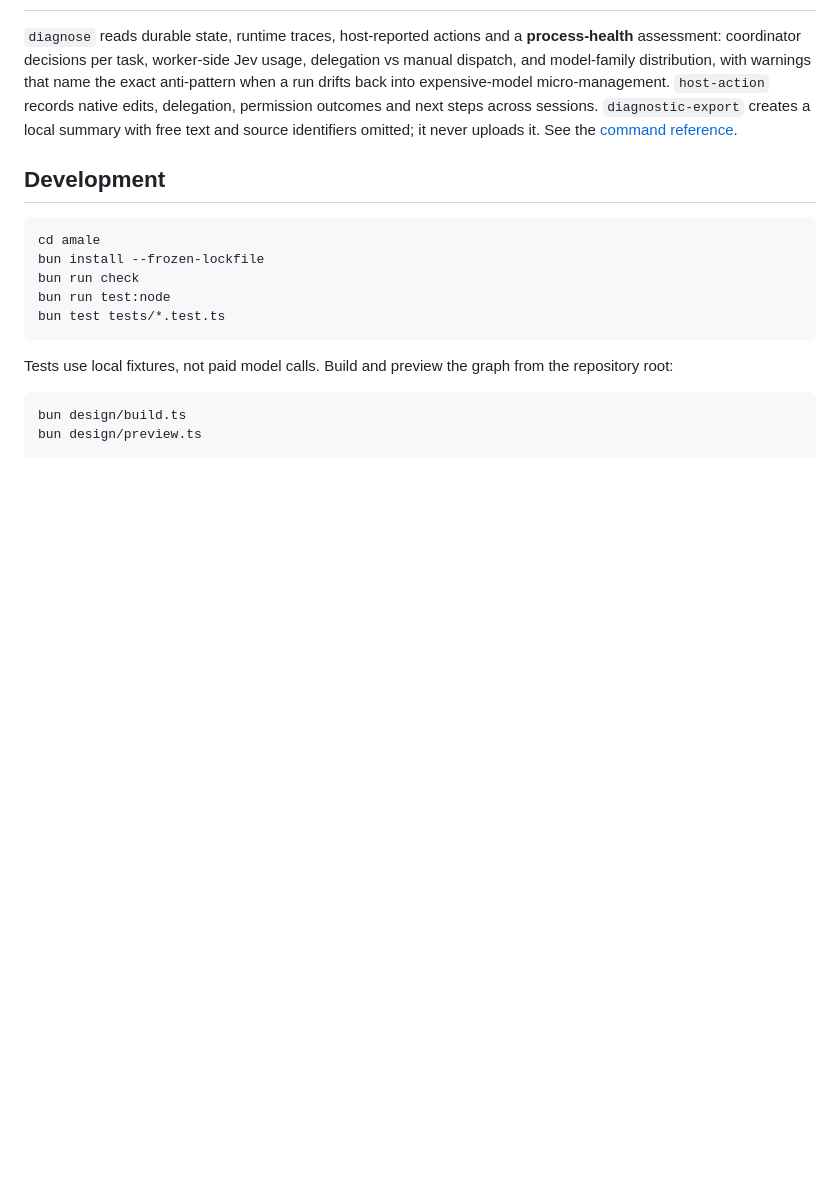
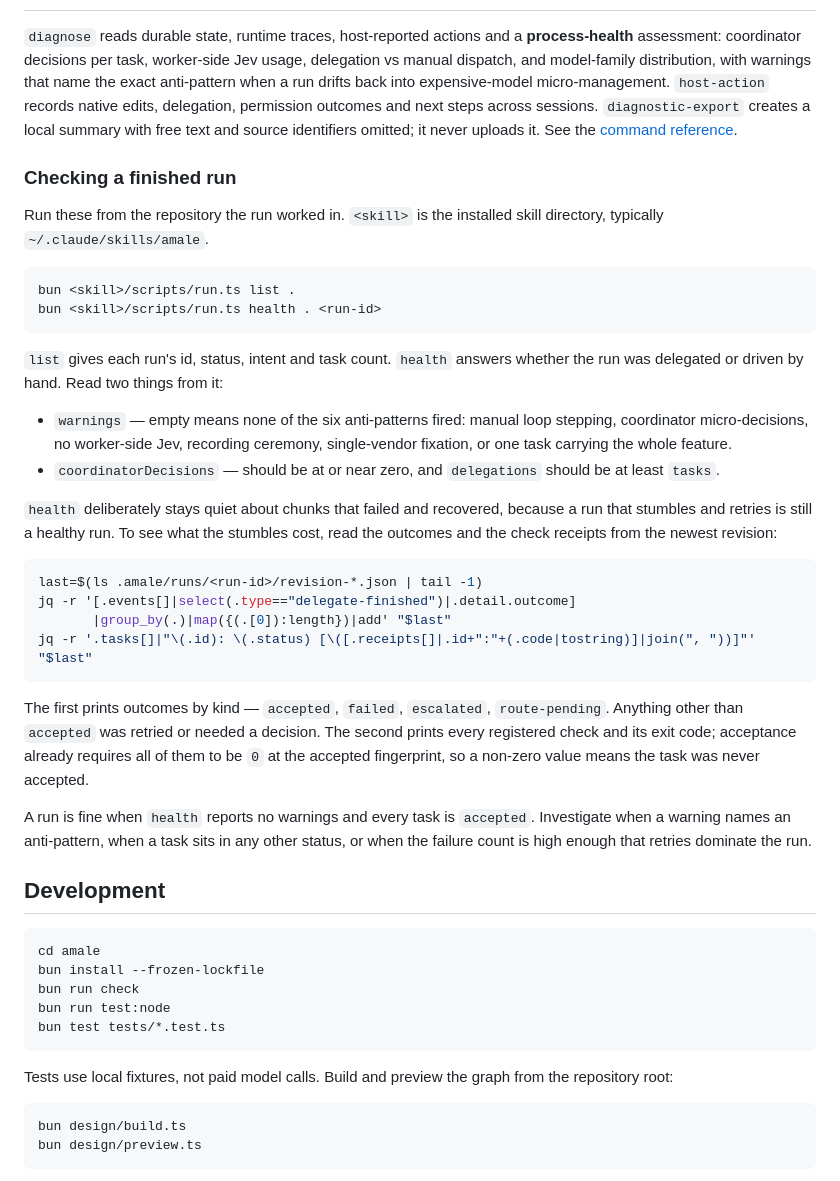
Before and after one commit to mhamri/amale, a Markdown page: README.md, the part around the change. Rendered like a GitHub page; blank space fills up the shorter version.

Commit message:
Document how to check whether a finished run went well
health answers whether a run was delegated or driven by hand, and stays
quiet about chunks that failed and recovered. Reading the outcomes and
check receipts from the newest revision shows what those stumbles cost.
Nothing recorded the sequence, so it had to be rediscovered each session.

````diff
--- a/README.md
+++ b/README.md
@@ -47,6 +47,33 @@ The host runs a synthetic startup preflight through its permitted execution chan
 
 `diagnose` reads durable state, runtime traces, host-reported actions and a **process-health** assessment: coordinator decisions per task, worker-side Jev usage, delegation vs manual dispatch, and model-family distribution, with warnings that name the exact anti-pattern when a run drifts back into expensive-model micro-management. `host-action` records native edits, delegation, permission outcomes and next steps across sessions. `diagnostic-export` creates a local summary with free text and source identifiers omitted; it never uploads it. See the [command reference](amale/references/runtime.md#host-actions-and-diagnostic-export).
 
+### Checking a finished run
+
+Run these from the repository the run worked in. `<skill>` is the installed skill directory, typically `~/.claude/skills/amale`.
+
+```sh
+bun <skill>/scripts/run.ts list .
+bun <skill>/scripts/run.ts health . <run-id>
+```
+
+`list` gives each run's id, status, intent and task count. `health` answers whether the run was delegated or driven by hand. Read two things from it:
+
+- `warnings` — empty means none of the six anti-patterns fired: manual loop stepping, coordinator micro-decisions, no worker-side Jev, recording ceremony, single-vendor fixation, or one task carrying the whole feature.
+- `coordinatorDecisions` — should be at or near zero, and `delegations` should be at least `tasks`.
+
+`health` deliberately stays quiet about chunks that failed and recovered, because a run that stumbles and retries is still a healthy run. To see what the stumbles cost, read the outcomes and the check receipts from the newest revision:
+
+```sh
+last=$(ls .amale/runs/<run-id>/revision-*.json | tail -1)
+jq -r '[.events[]|select(.type=="delegate-finished")|.detail.outcome]
+       |group_by(.)|map({(.[0]):length})|add' "$last"
+jq -r '.tasks[]|"\(.id): \(.status) [\([.receipts[]|.id+":"+(.code|tostring)]|join(", "))]"' "$last"
+```
+
+The first prints outcomes by kind — `accepted`, `failed`, `escalated`, `route-pending`. Anything other than `accepted` was retried or needed a decision. The second prints every registered check and its exit code; acceptance already requires all of them to be `0` at the accepted fingerprint, so a non-zero value means the task was never accepted.
+
+A run is fine when `health` reports no warnings and every task is `accepted`. Investigate when a warning names an anti-pattern, when a task sits in any other status, or when the failure count is high enough that retries dominate the run.
+
 ## Development
 
 ```sh
````
